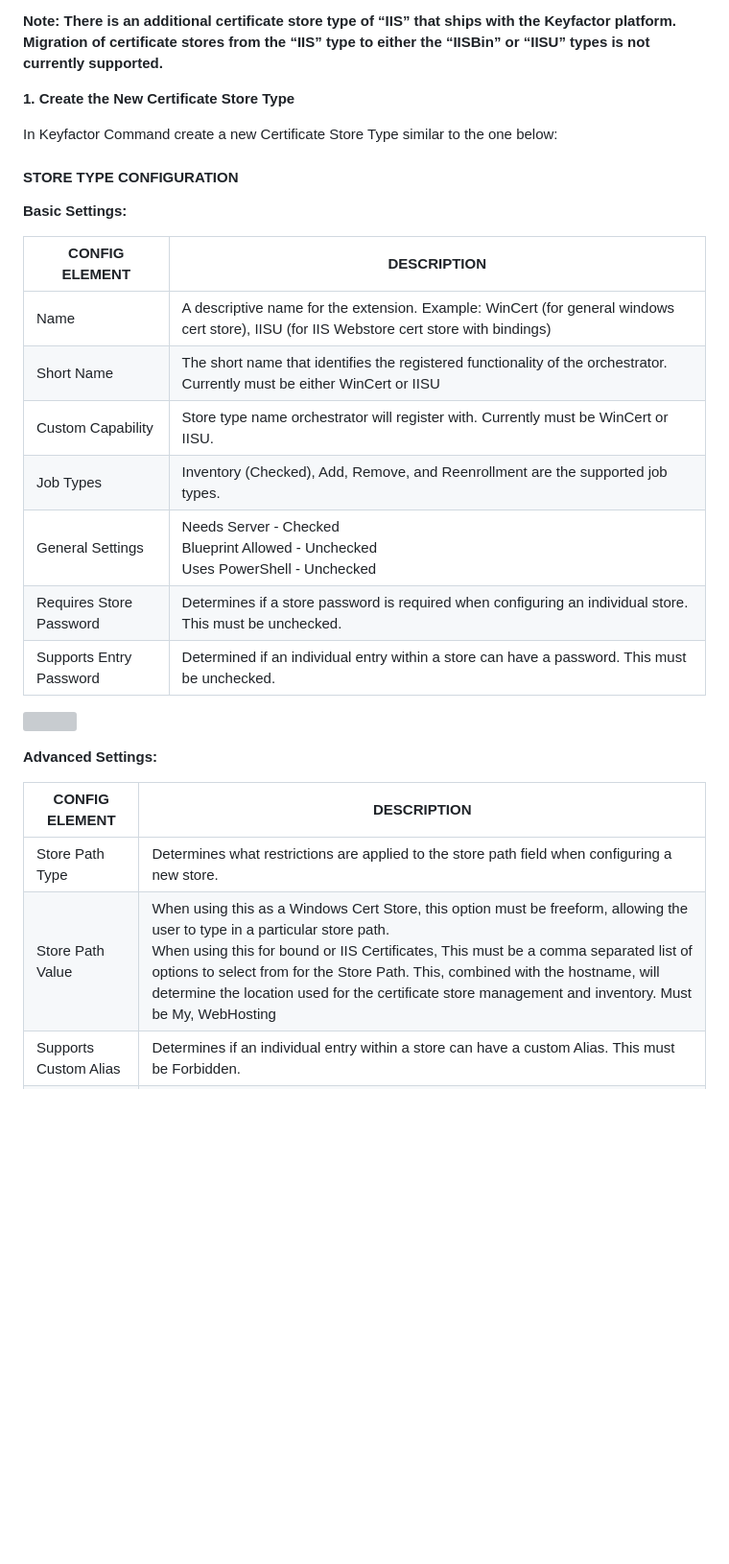
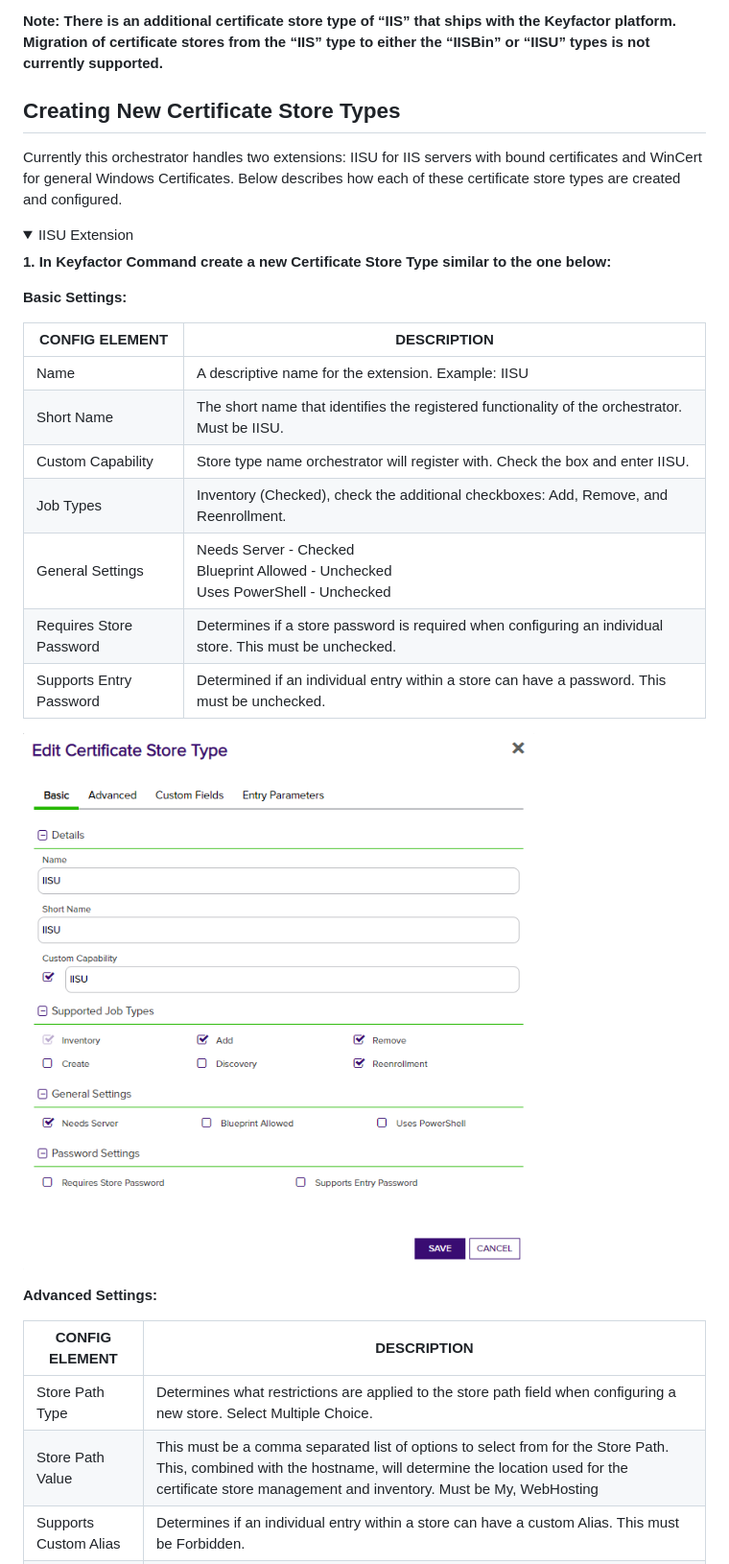
Before and after one commit to Keyfactor/iis-orchestrator, a Markdown page: readme_source.md, the part around one of its changes. Shown at 96% size. GitHub-like rendering; pictures changed too: images/IISUCertStoreBasic.png (added); folded sections open; blank space fills up the shorter version; grey boxes are pictures that could not be loaded.

```diff
--- a/readme_source.md
+++ b/readme_source.md
@@ -22,33 +21,33 @@ In version 2.0 of the IIS Orchestrator, the certificate store type has been rena
 
 **Note: There is an additional certificate store type of “IIS” that ships with the Keyfactor platform. Migration of certificate stores from the “IIS” type to either the “IISBin” or “IISU” types is not currently supported.**
 
+## Creating New Certificate Store Types
+Currently this orchestrator handles two extensions: IISU for IIS servers with bound certificates and WinCert for general Windows Certificates.  Below describes how each of these certificate store types are created and configured.
+<details>
+	<summary>IISU Extension</summary>
 
-**1. Create the New Certificate Store Type**
+**1. In Keyfactor Command create a new Certificate Store Type similar to the one below:**
 
-In Keyfactor Command create a new Certificate Store Type similar to the one below:
-
-#### STORE TYPE CONFIGURATION
 **Basic Settings:**
 
 CONFIG ELEMENT	| DESCRIPTION
 ------------------|------------------
-Name	|A descriptive name for the extension.  Example:  WinCert (for general windows cert store), IISU (for IIS Webstore cert store with bindings)
-Short Name	|The short name that identifies the registered functionality of the orchestrator. Currently must be either WinCert or IISU
-Custom Capability|Store type name orchestrator will register with. Currently must be WinCert or IISU.
-Job Types	|Inventory (Checked), Add, Remove, and Reenrollment are the supported job types.
+Name	|A descriptive name for the extension.  Example:  IISU
+Short Name	|The short name that identifies the registered functionality of the orchestrator. Must be IISU.
+Custom Capability|Store type name orchestrator will register with. Check the box and enter IISU.
+Job Types	|Inventory (Checked), check the additional checkboxes: Add, Remove, and Reenrollment.
 General Settings|Needs Server - Checked<br>Blueprint Allowed - Unchecked<br>Uses PowerShell - Unchecked
 Requires Store Password	|Determines if a store password is required when configuring an individual store.  This must be unchecked.
 Supports Entry Password	|Determined if an individual entry within a store can have a password.  This must be unchecked.
 
-
-![](images/certstoretype.png)
+![](images/IISUCertStoreBasic.png)
 
 **Advanced Settings:**
 
 CONFIG ELEMENT	| DESCRIPTION
 ------------------|------------------
-Store Path Type	|Determines what restrictions are applied to the store path field when configuring a new store.
-Store Path Value|When using this as a Windows Cert Store, this option must be freeform, allowing the user to type in a particular store path.<br>When using this for bound or IIS Certificates, This must be a comma separated list of options to select from for the Store Path. This, combined with the hostname, will determine the location used for the certificate store management and inventory.  Must be My, WebHosting
+Store Path Type	|Determines what restrictions are applied to the store path field when configuring a new store.  Select Multiple Choice.
+Store Path Value|This must be a comma separated list of options to select from for the Store Path. This, combined with the hostname, will determine the location used for the certificate store management and inventory.  Must be My, WebHosting
 Supports Custom Alias	|Determines if an individual entry within a store can have a custom Alias.  This must be Forbidden.
 Private Keys	|This determines if Keyfactor can send the private key associated with a certificate to the store.  This is required since IIS will need the private key material to establish TLS connections.
 PFX Password Style	|This determines how the platform generate passwords to protect a PFX enrollment job that is delivered to the store.  This can be either Default (system generated) or Custom (user determined).
```
Also changed, not shown: other parts of readme_source.md (+97 -30 lines), images/WinCertAdvanced.png (added), images/WinCertBasic.png (added), images/WinCertEntryParams.png (added), 2 other files.
